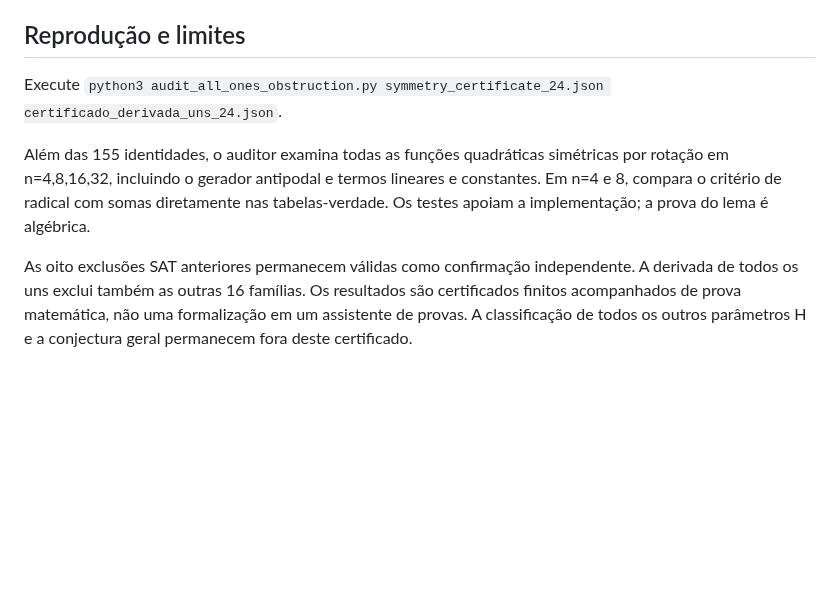
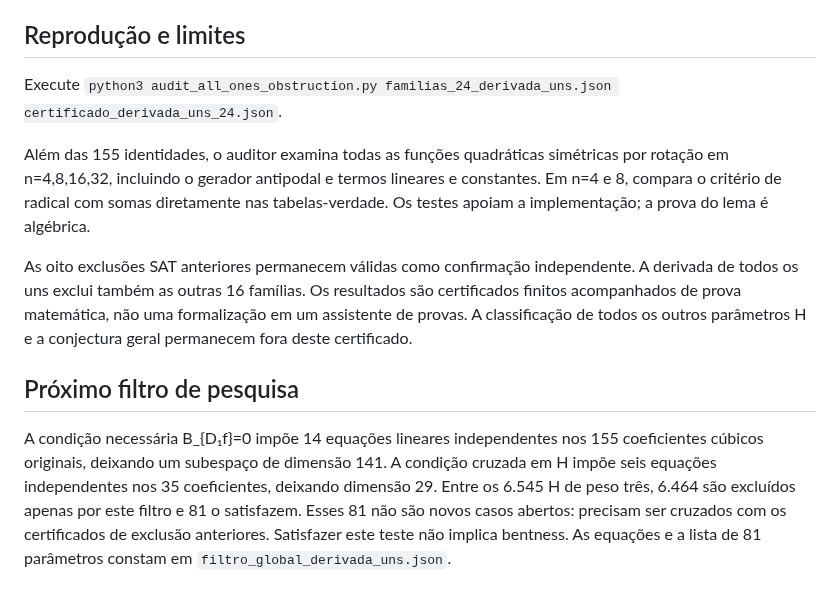
Before and after one commit to contatofilipevono-rgb/hrsbf-bent-verification, a Markdown page: pesquisa_t32/OBSTRUCAO_DERIVADA_UNS_2026_10_06.md, the part around the change. Drawn GitHub-style; blank space fills up the shorter version.

Commit message:
research: document global linear filter and reproduction inputs

```diff
--- a/pesquisa_t32/OBSTRUCAO_DERIVADA_UNS_2026_10_06.md
+++ b/pesquisa_t32/OBSTRUCAO_DERIVADA_UNS_2026_10_06.md
@@ -42,8 +42,12 @@ Cada registro do certificado fornece uma entrada não nula de M_H, a forma linea
 
 ## Reprodução e limites
 
-Execute `python3 audit_all_ones_obstruction.py symmetry_certificate_24.json certificado_derivada_uns_24.json`.
+Execute `python3 audit_all_ones_obstruction.py familias_24_derivada_uns.json certificado_derivada_uns_24.json`.
 
 Além das 155 identidades, o auditor examina todas as funções quadráticas simétricas por rotação em n=4,8,16,32, incluindo o gerador antipodal e termos lineares e constantes. Em n=4 e 8, compara o critério de radical com somas diretamente nas tabelas-verdade. Os testes apoiam a implementação; a prova do lema é algébrica.
 
 As oito exclusões SAT anteriores permanecem válidas como confirmação independente. A derivada de todos os uns exclui também as outras 16 famílias. Os resultados são certificados finitos acompanhados de prova matemática, não uma formalização em um assistente de provas. A classificação de todos os outros parâmetros H e a conjectura geral permanecem fora deste certificado.
+
+## Próximo filtro de pesquisa
+
+A condição necessária B_{D₁f}=0 impõe 14 equações lineares independentes nos 155 coeficientes cúbicos originais, deixando um subespaço de dimensão 141. A condição cruzada em H impõe seis equações independentes nos 35 coeficientes, deixando dimensão 29. Entre os 6.545 H de peso três, 6.464 são excluídos apenas por este filtro e 81 o satisfazem. Esses 81 não são novos casos abertos: precisam ser cruzados com os certificados de exclusão anteriores. Satisfazer este teste não implica bentness. As equações e a lista de 81 parâmetros constam em `filtro_global_derivada_uns.json`.
```
